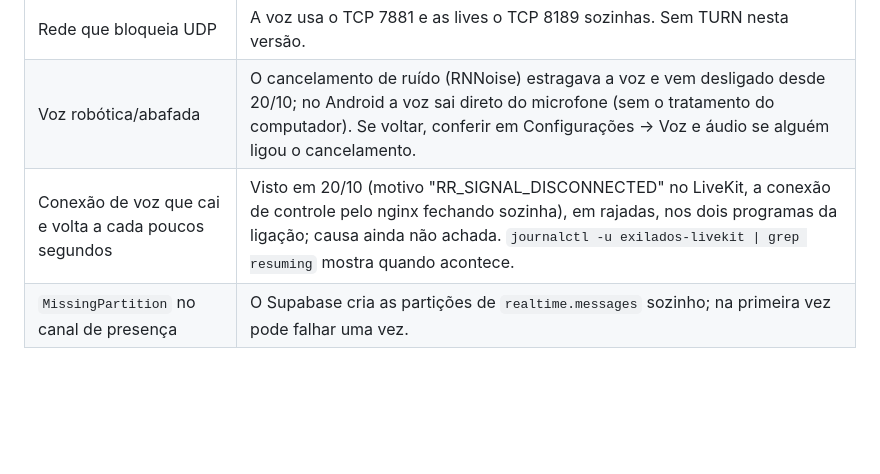
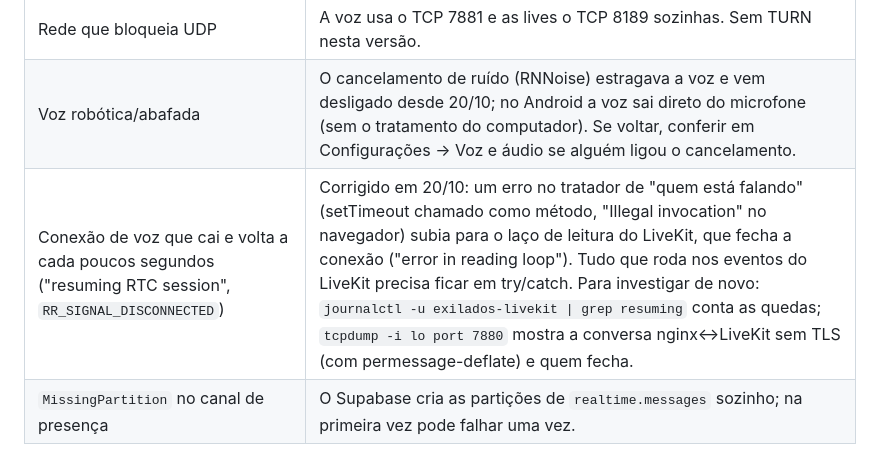
Before and after one commit to dytech0021/exilados, a Markdown page: docs/operacao.md, the part around the change. Rendered like a GitHub page; blank space fills up the shorter version.

Commit message:
Guia: causa das quedas da voz e como investigar
Co-Authored-By: Claude Opus 5.5 <noreply@anthropic.com>

```diff
--- a/docs/operacao.md
+++ b/docs/operacao.md
@@ -122,5 +122,5 @@ Registros do programa: `%APPDATA%\Exilados\sessoes.txt` (início, fim e quedas d
 | Som da tela compartilhada pelo site | No Windows o Chrome/Edge manda o som do sistema todo (outros programas também); o site pede para deixar de fora o som da própria sala, o que os navegadores atuais respeitam. Se alguém ouvir o próprio eco, desmarque o som ao compartilhar. Para mandar só o som do jogo, use o programa do Windows. |
 | Rede que bloqueia UDP | A voz usa o TCP 7881 e as lives o TCP 8189 sozinhas. Sem TURN nesta versão. |
 | Voz robótica/abafada | O cancelamento de ruído (RNNoise) estragava a voz e vem desligado desde 20/10; no Android a voz sai direto do microfone (sem o tratamento do computador). Se voltar, conferir em Configurações → Voz e áudio se alguém ligou o cancelamento. |
-| Conexão de voz que cai e volta a cada poucos segundos | Visto em 20/10 (motivo "RR_SIGNAL_DISCONNECTED" no LiveKit, a conexão de controle pelo nginx fechando sozinha), em rajadas, nos dois programas da ligação; causa ainda não achada. `journalctl -u exilados-livekit \| grep resuming` mostra quando acontece. |
+| Conexão de voz que cai e volta a cada poucos segundos ("resuming RTC session", `RR_SIGNAL_DISCONNECTED`) | Corrigido em 20/10: um erro no tratador de "quem está falando" (setTimeout chamado como método, "Illegal invocation" no navegador) subia para o laço de leitura do LiveKit, que fecha a conexão ("error in reading loop"). Tudo que roda nos eventos do LiveKit precisa ficar em try/catch. Para investigar de novo: `journalctl -u exilados-livekit \| grep resuming` conta as quedas; `tcpdump -i lo port 7880` mostra a conversa nginx↔LiveKit sem TLS (com permessage-deflate) e quem fecha. |
 | `MissingPartition` no canal de presença | O Supabase cria as partições de `realtime.messages` sozinho; na primeira vez pode falhar uma vez. |
```
